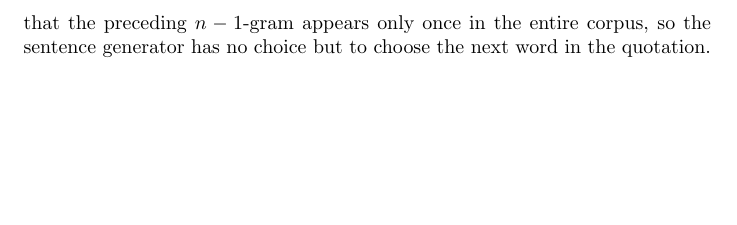
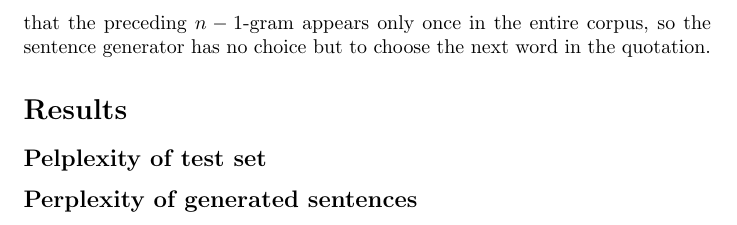
Before and after one commit to astory/cs4740_1, a LaTeX document (paper/paper.tex): part of page 4 of 4, cut so that both start at the same text, the shorter picture padded with empty space. Compiled offline with pdfLaTeX.

Commit message:
add sections for results

```diff
--- a/paper/paper.tex
+++ b/paper/paper.tex
@@ -177,4 +177,12 @@
 		sentence generator has no choice but to choose the next word in the
 		quotation.
 
+\section*{Results}
+
+	\subsection*{Pelplexity of test set}
+
+	\subsection*{Perplexity of generated sentences}
+
+
+
 \end{document}
```
